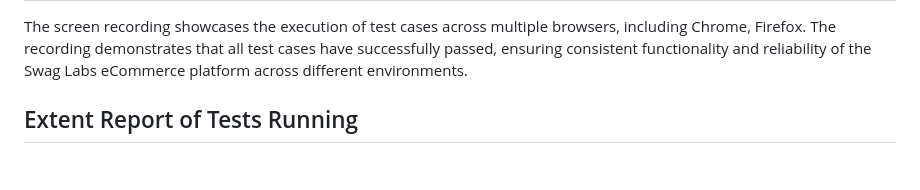
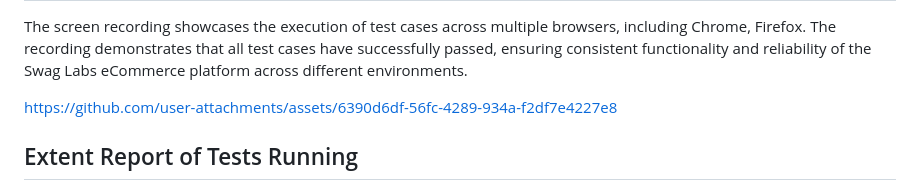
Before and after one commit to saikumargothrala/Swag_Labs_Automation_Testing, a Markdown page: README.md, the part around the change. Drawn GitHub-style; blank space fills up the shorter version.

```diff
--- a/README.md
+++ b/README.md
@@ -14,7 +14,7 @@ https://github.com/user-attachments/assets/6390d6df-56fc-4289-934a-f2df7e4227e8
 <h2>Screen Record of Tests Running </h2>
 <p>The screen recording showcases the execution of test cases across multiple browsers, including Chrome, Firefox. The recording demonstrates that all test cases have successfully passed, ensuring consistent functionality and reliability of the Swag Labs eCommerce platform across different environments.</p>
 
-
+https://github.com/user-attachments/assets/6390d6df-56fc-4289-934a-f2df7e4227e8
 
 <h2>Extent Report of Tests Running</h2>
 <p>This report provides a detailed summary of all the test cases executed, including pass/fail status, test duration, and additional logs. The ExtentReport offers a visually rich interface to review test execution results, enhancing transparency and making debugging more efficient. You can view the latest test summary by accessing the report.</p>
```
